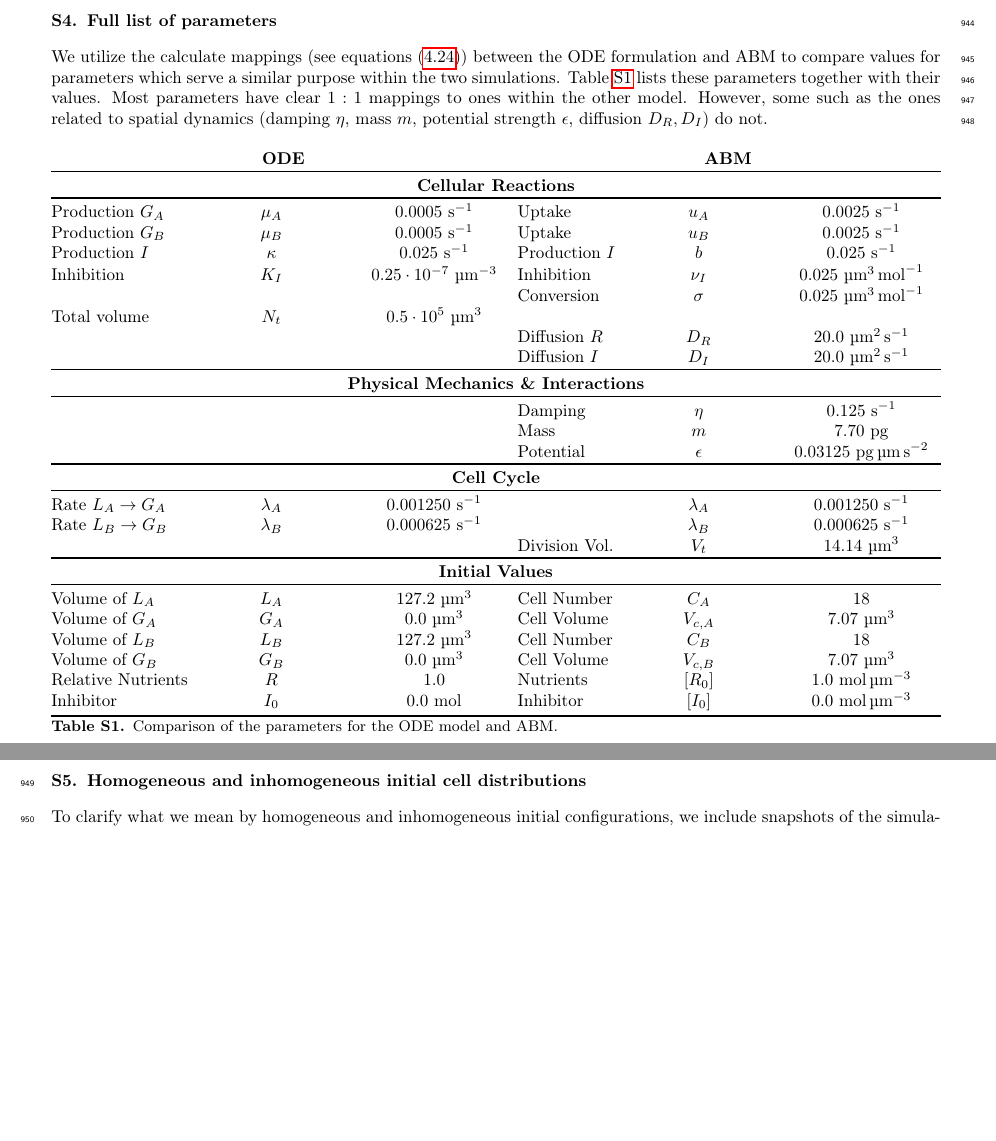
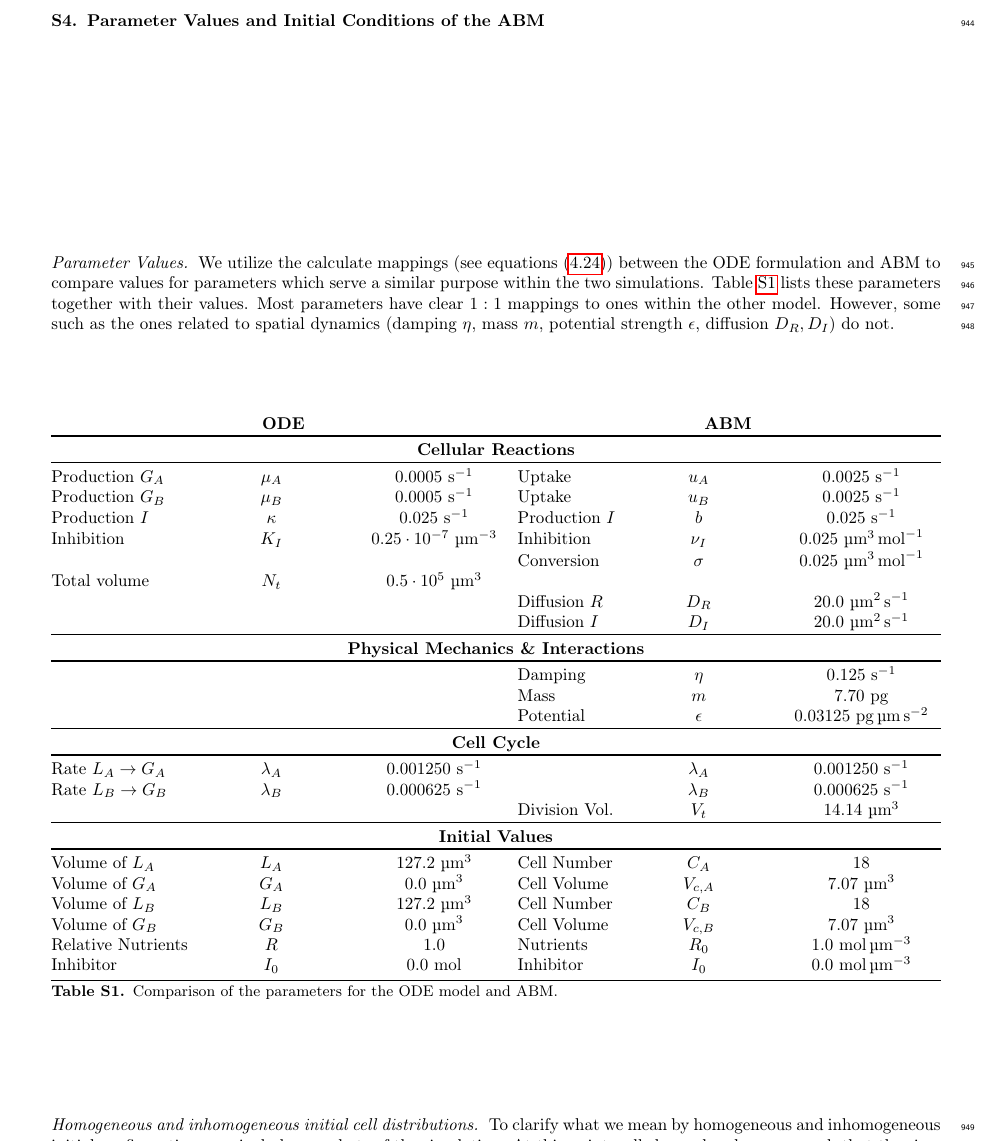
Before and after one commit to polinagaindrik/pool_model_paper, a LaTeX paper (paper/main.tex): two parts of pages 25 and 26 of 26 before the commit and part of page 25 of 26 after it, the two joined at a grey line, cut at the place of the change, the shorter picture padded with empty space. Compiled offline with pdfLaTeX; a LaTeX package or settings file that is missing is left out.

Commit message:
revert some changes from christian

```diff
--- a/paper/main.tex
+++ b/paper/main.tex
@@ -1343,7 +1342,8 @@ In this way, we are able to recover the \ac{ode} model.
 % ................................................................................................
 \vfill
 \pagebreak
-\section{Full list of parameters}
+\section{Parameter Values and Initial Conditions of the \acs{abm}}
+\paragraph{Parameter Values}
 We utilize the calculate mappings (see equations~\eqref{eq:ode-abm-mappings}) between the \ac{ode} formulation and \ac{abm} to compare values for parameters which serve a similar purpose within the two simulations.
 Table~\ref{tab:spatial_limit_init} lists these parameters together with their values.
 Most parameters have clear $1:1$ mappings to ones within the other model.
@@ -1402,9 +1402,9 @@ strength $\epsilon$, diffusion $D_R,D_I$) do not.
         Volume of $G_B$             & $G_B$         & $0.0$~\unit{\micro\metre\cubed}
         & Cell Volume               & $V_{c,B}$     & $7.07$~\unit{\micro\metre\cubed}\\
         Relative Nutrients          & $R$           & $1.0$
-        & Nutrients                 & $[R_0]$       & $1.0$~\unit{\mol\per\micro\metre\cubed}\\
+        & Nutrients                 & $R_0$       & $1.0$~\unit{\mol\per\micro\metre\cubed}\\
         Inhibitor                   & $I_0$         & $0.0$~\unit{\mol}
-        & Inhibitor                 & $[I_0]$       & $0.0$~\unit{\mol\per\micro\metre\cubed}\\
+        & Inhibitor                 & $I_0$       & $0.0$~\unit{\mol\per\micro\metre\cubed}\\
         \bottomrule
     \end{tabularx}
     \caption{
```
Also changed, not shown: paper/main.tex (16 more changed lines).
